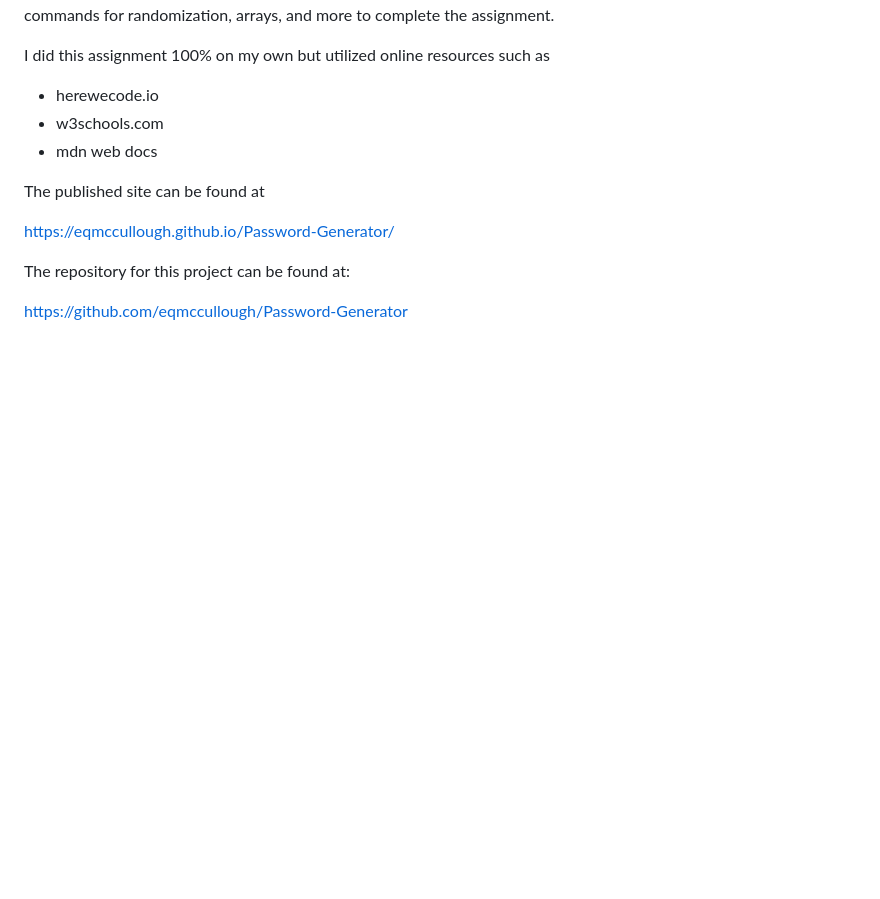
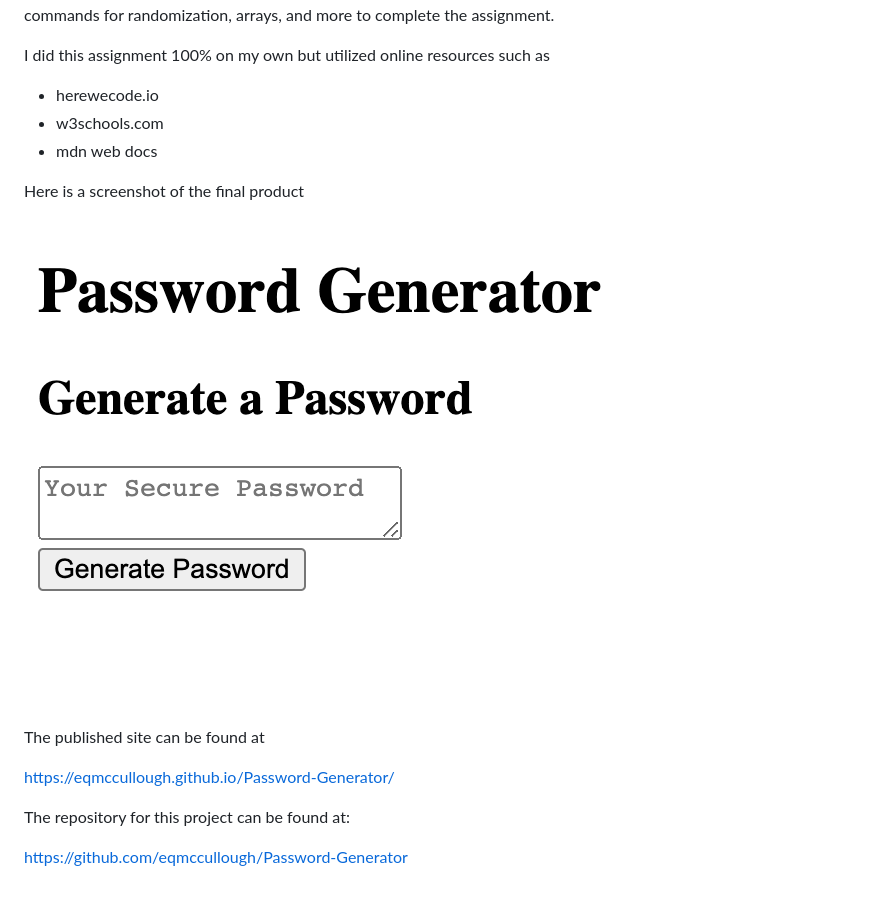
Before and after one commit to eqmccullough/Password-Generator, a Markdown page: README.md, the part around the change. Rendered like a GitHub page; pictures changed too: Screenshot.png (added); blank space fills up the shorter version.

Commit message:
add picture to readme

```diff
--- a/README.md
+++ b/README.md
@@ -8,6 +8,10 @@ I did this assignment 100% on my own but utilized online resources such as
 - w3schools.com
 - mdn web docs
 
+Here is a screenshot of the final product
+
+![alt text](Screenshot.png)
+
 The published site can be found at
 
 https://eqmccullough.github.io/Password-Generator/
```
Also changed, not shown: 3 other files.
